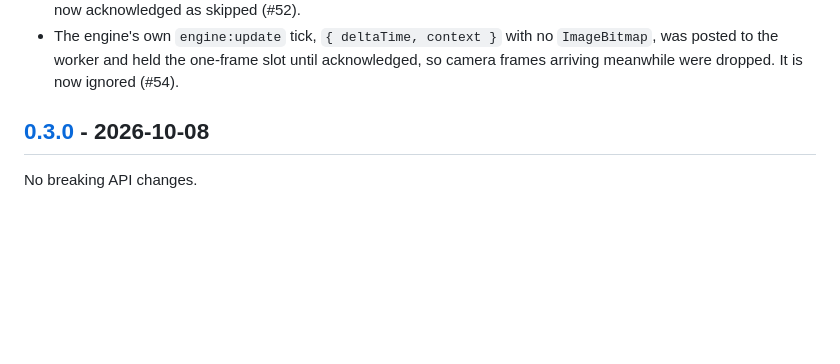
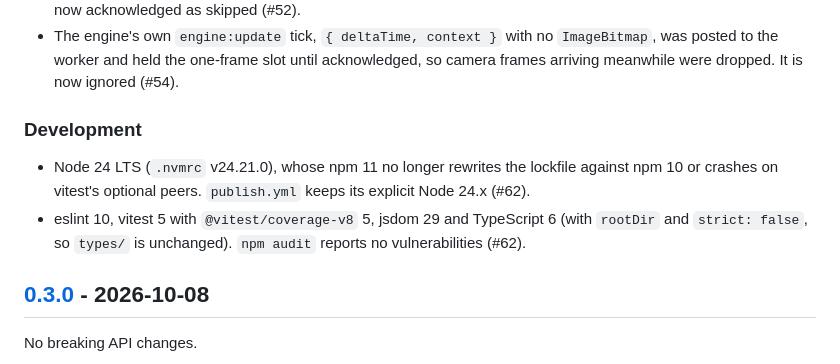
Before and after one commit to AR-js-org/arjs-plugin-artoolkit, a Markdown page: CHANGELOG.md, the part around the change. Drawn GitHub-style; blank space fills up the shorter version.

Commit message:
docs: list the toolchain upgrades under Development in the changelog
Qodo on #63: [Unreleased] recorded only the vite 8 bundle change, while
0.3.0 keeps comparable maintenance in a Development subsection, and #62
asked for those entries. It now lists Node 24 and the eslint, vitest,
jsdom and TypeScript majors, with the audit fix; the bundle-shape entry
stays under Changed.

Co-Authored-By: Claude Opus 5.5 <noreply@anthropic.com>

```diff
--- a/CHANGELOG.md
+++ b/CHANGELOG.md
@@ -46,6 +46,15 @@ sections cover each breaking release in more detail.
   `ImageBitmap`, was posted to the worker and held the one-frame slot until
   acknowledged, so camera frames arriving meanwhile were dropped. It is now
   ignored (#54).
+
+### Development
+
+- Node 24 LTS (`.nvmrc` v24.21.0), whose npm 11 no longer rewrites the
+  lockfile against npm 10 or crashes on vitest's optional peers. `publish.yml`
+  keeps its explicit Node 24.x (#62).
+- eslint 10, vitest 5 with `@vitest/coverage-v8` 5, jsdom 29 and TypeScript 6
+  (with `rootDir` and `strict: false`, so `types/` is unchanged). `npm audit`
+  reports no vulnerabilities (#62).
 
 ## [0.3.0] - 2026-10-08
 
```
